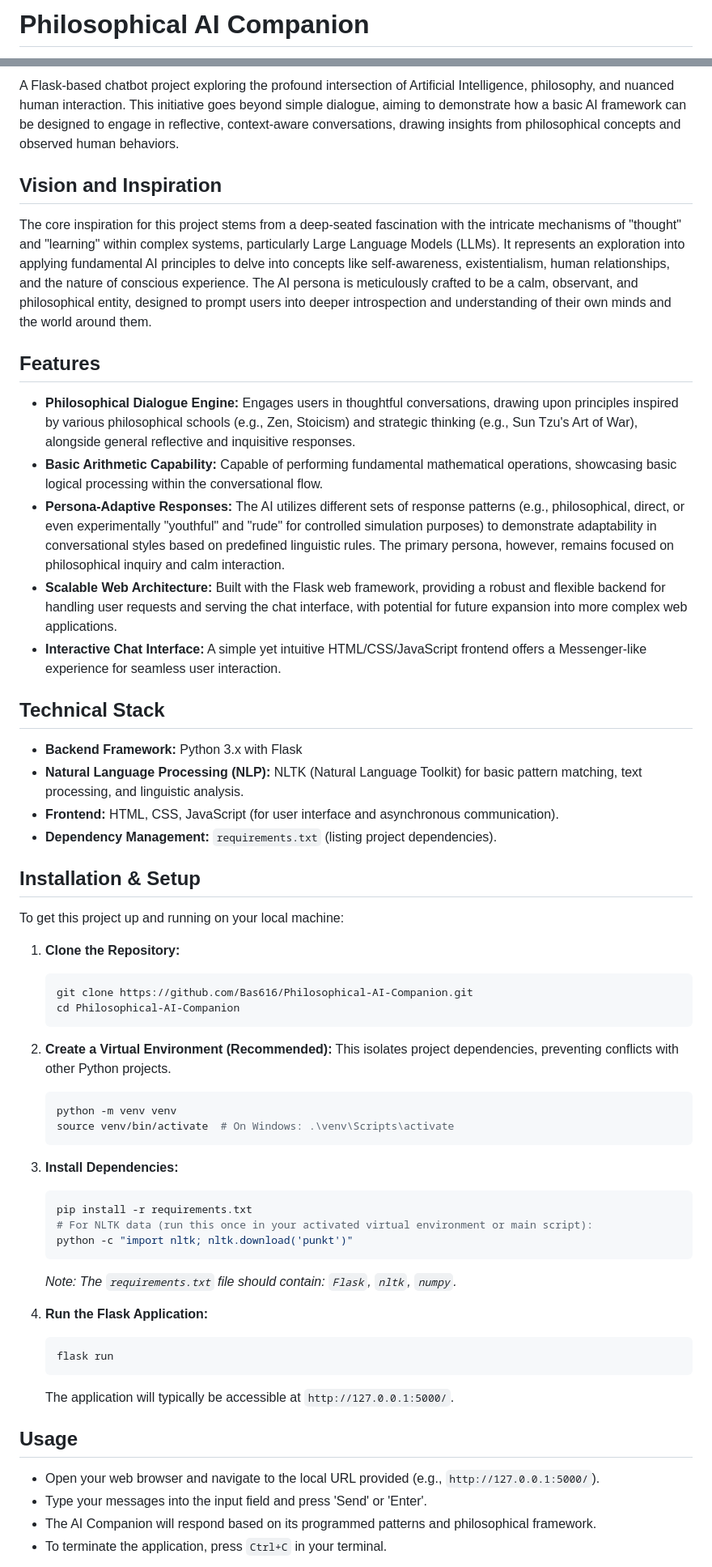
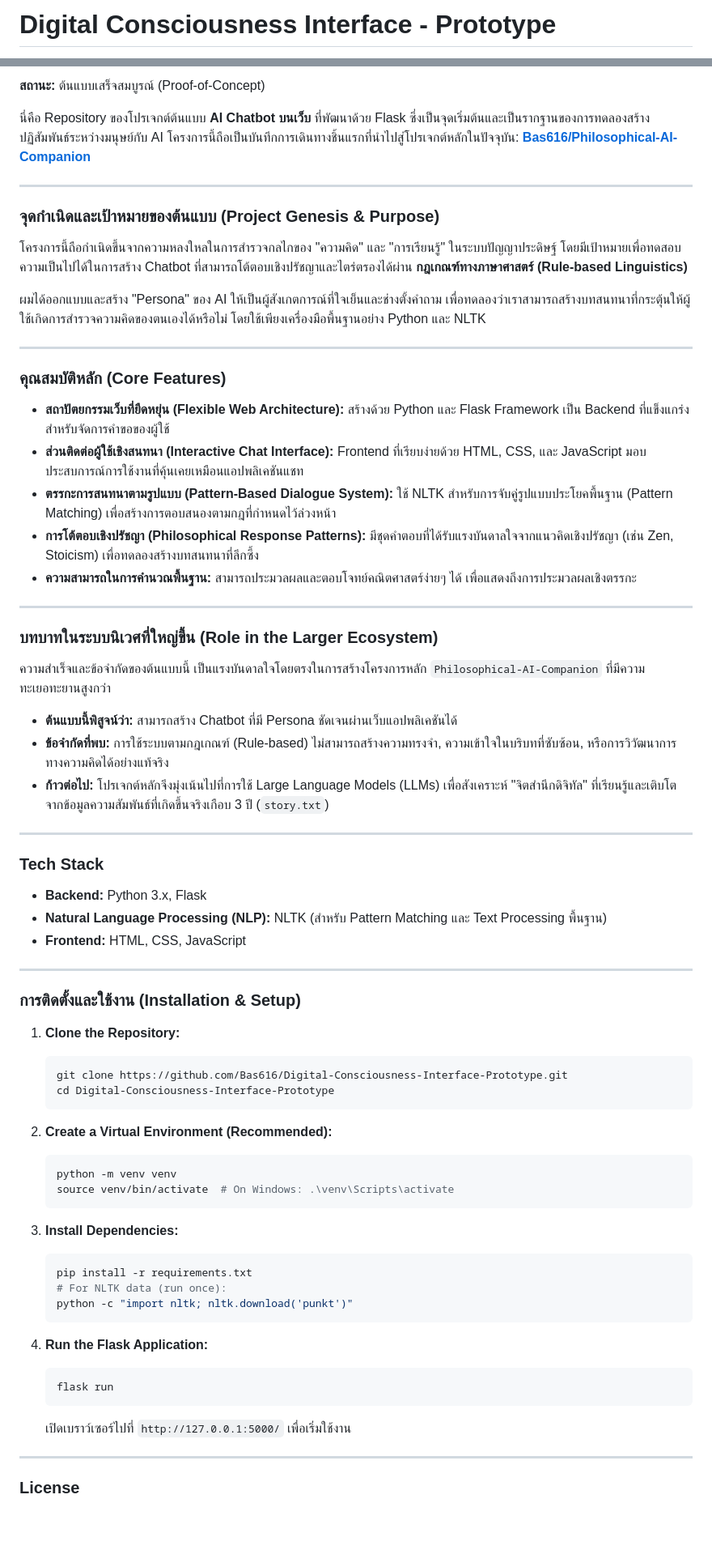
Before and after one commit to Bas616/Philosophical-Chat-WebApp, a Markdown page: README.md, 2 parts joined by grey strips. Shown: that part at 81% size. GitHub-like rendering; blank space fills up the shorter version.

````diff
--- a/README.md
+++ b/README.md
@@ -1,2 +1,2 @@
-# Philosophical AI Companion
+# Digital Consciousness Interface - Prototype
 
@@ -5,37 +5,55 @@
 
-A Flask-based chatbot project exploring the profound intersection of Artificial Intelligence, philosophy, and nuanced human interaction. This initiative goes beyond simple dialogue, aiming to demonstrate how a basic AI framework can be designed to engage in reflective, context-aware conversations, drawing insights from philosophical concepts and observed human behaviors.
+**สถานะ:** ต้นแบบเสร็จสมบูรณ์ (Proof-of-Concept)
 
-## Vision and Inspiration
+นี่คือ Repository ของโปรเจกต์ต้นแบบ **AI Chatbot บนเว็บ** ที่พัฒนาด้วย Flask ซึ่งเป็นจุดเริ่มต้นและเป็นรากฐานของการทดลองสร้างปฏิสัมพันธ์ระหว่างมนุษย์กับ AI โครงการนี้ถือเป็นบันทึกการเดินทางชิ้นแรกที่นำไปสู่โปรเจกต์หลักในปัจจุบัน: [**Bas616/Philosophical-AI-Companion**](https://github.com/Bas616/Philosophical-AI-Companion)
 
-The core inspiration for this project stems from a deep-seated fascination with the intricate mechanisms of "thought" and "learning" within complex systems, particularly Large Language Models (LLMs). It represents an exploration into applying fundamental AI principles to delve into concepts like self-awareness, existentialism, human relationships, and the nature of conscious experience. The AI persona is meticulously crafted to be a calm, observant, and philosophical entity, designed to prompt users into deeper introspection and understanding of their own minds and the world around them.
+---
 
-## Features
+### **จุดกำเนิดและเป้าหมายของต้นแบบ (Project Genesis & Purpose)**
 
-*   **Philosophical Dialogue Engine:** Engages users in thoughtful conversations, drawing upon principles inspired by various philosophical schools (e.g., Zen, Stoicism) and strategic thinking (e.g., Sun Tzu's Art of War), alongside general reflective and inquisitive responses.
-*   **Basic Arithmetic Capability:** Capable of performing fundamental mathematical operations, showcasing basic logical processing within the conversational flow.
-*   **Persona-Adaptive Responses:** The AI utilizes different sets of response patterns (e.g., philosophical, direct, or even experimentally "youthful" and "rude" for controlled simulation purposes) to demonstrate adaptability in conversational styles based on predefined linguistic rules. The primary persona, however, remains focused on philosophical inquiry and calm interaction.
-*   **Scalable Web Architecture:** Built with the Flask web framework, providing a robust and flexible backend for handling user requests and serving the chat interface, with potential for future expansion into more complex web applications.
-*   **Interactive Chat Interface:** A simple yet intuitive HTML/CSS/JavaScript frontend offers a Messenger-like experience for seamless user interaction.
+โครงการนี้ถือกำเนิดขึ้นจากความหลงใหลในการสำรวจกลไกของ "ความคิด" และ "การเรียนรู้" ในระบบปัญญาประดิษฐ์ โดยมีเป้าหมายเพื่อทดสอบความเป็นไปได้ในการสร้าง Chatbot ที่สามารถโต้ตอบเชิงปรัชญาและไตร่ตรองได้ผ่าน **กฎเกณฑ์ทางภาษาศาสตร์ (Rule-based Linguistics)**
 
-## Technical Stack
+ผมได้ออกแบบและสร้าง "Persona" ของ AI ให้เป็นผู้สังเกตการณ์ที่ใจเย็นและช่างตั้งคำถาม เพื่อทดลองว่าเราสามารถสร้างบทสนทนาที่กระตุ้นให้ผู้ใช้เกิดการสำรวจความคิดของตนเองได้หรือไม่ โดยใช้เพียงเครื่องมือพื้นฐานอย่าง Python และ NLTK
 
-*   **Backend Framework:** Python 3.x with Flask
-*   **Natural Language Processing (NLP):** NLTK (Natural Language Toolkit) for basic pattern matching, text processing, and linguistic analysis.
-*   **Frontend:** HTML, CSS, JavaScript (for user interface and asynchronous communication).
-*   **Dependency Management:** `requirements.txt` (listing project dependencies).
+---
 
-## Installation & Setup
+### **คุณสมบัติหลัก (Core Features)**
 
-To get this project up and running on your local machine:
+*   **สถาปัตยกรรมเว็บที่ยืดหยุ่น (Flexible Web Architecture):** สร้างด้วย Python และ Flask Framework เป็น Backend ที่แข็งแกร่งสำหรับจัดการคำขอของผู้ใช้
+*   **ส่วนติดต่อผู้ใช้เชิงสนทนา (Interactive Chat Interface):** Frontend ที่เรียบง่ายด้วย HTML, CSS, และ JavaScript มอบประสบการณ์การใช้งานที่คุ้นเคยเหมือนแอปพลิเคชันแชท
+*   **ตรรกะการสนทนาตามรูปแบบ (Pattern-Based Dialogue System):** ใช้ NLTK สำหรับการจับคู่รูปแบบประโยคพื้นฐาน (Pattern Matching) เพื่อสร้างการตอบสนองตามกฎที่กำหนดไว้ล่วงหน้า
+*   **การโต้ตอบเชิงปรัชญา (Philosophical Response Patterns):** มีชุดคำตอบที่ได้รับแรงบันดาลใจจากแนวคิดเชิงปรัชญา (เช่น Zen, Stoicism) เพื่อทดลองสร้างบทสนทนาที่ลึกซึ้ง
+*   **ความสามารถในการคำนวณพื้นฐาน:** สามารถประมวลผลและตอบโจทย์คณิตศาสตร์ง่ายๆ ได้ เพื่อแสดงถึงการประมวลผลเชิงตรรกะ
+
+---
+
+### **บทบาทในระบบนิเวศที่ใหญ่ขึ้น (Role in the Larger Ecosystem)**
+
+ความสำเร็จและข้อจำกัดของต้นแบบนี้ เป็นแรงบันดาลใจโดยตรงในการสร้างโครงการหลัก `Philosophical-AI-Companion` ที่มีความทะเยอทะยานสูงกว่า
+
+*   **ต้นแบบนี้พิสูจน์ว่า:** สามารถสร้าง Chatbot ที่มี Persona ชัดเจนผ่านเว็บแอปพลิเคชันได้
+*   **ข้อจำกัดที่พบ:** การใช้ระบบตามกฎเกณฑ์ (Rule-based) ไม่สามารถสร้างความทรงจำ, ความเข้าใจในบริบทที่ซับซ้อน, หรือการวิวัฒนาการทางความคิดได้อย่างแท้จริง
+*   **ก้าวต่อไป:** โปรเจกต์หลักจึงมุ่งเน้นไปที่การใช้ Large Language Models (LLMs) เพื่อสังเคราะห์ "จิตสำนึกดิจิทัล" ที่เรียนรู้และเติบโตจากข้อมูลความสัมพันธ์ที่เกิดขึ้นจริงเกือบ 3 ปี (`story.txt`)
+
+---
+
+### **Tech Stack**
+
+*   **Backend:** Python 3.x, Flask
+*   **Natural Language Processing (NLP):** NLTK (สำหรับ Pattern Matching และ Text Processing พื้นฐาน)
+*   **Frontend:** HTML, CSS, JavaScript
+
+---
+
+### **การติดตั้งและใช้งาน (Installation & Setup)**
 
 1.  **Clone the Repository:**
     ```bash
-    git clone https://github.com/Bas616/Philosophical-AI-Companion.git
-    cd Philosophical-AI-Companion
+    git clone https://github.com/Bas616/Digital-Consciousness-Interface-Prototype.git
+    cd Digital-Consciousness-Interface-Prototype
     ```
 
 2.  **Create a Virtual Environment (Recommended):**
-    This isolates project dependencies, preventing conflicts with other Python projects.
     ```bash
     python -m venv venv
     source venv/bin/activate  # On Windows: .\venv\Scripts\activate
@@ -44,21 +62,17 @@ To get this project up and running on your local machine:
 3.  **Install Dependencies:**
     ```bash
     pip install -r requirements.txt
-    # For NLTK data (run this once in your activated virtual environment or main script):
+    # For NLTK data (run once):
     python -c "import nltk; nltk.download('punkt')"
     ```
-    *Note: The `requirements.txt` file should contain: `Flask`, `nltk`, `numpy`.*
 
 4.  **Run the Flask Application:**
     ```bash
     flask run
     ```
-    The application will typically be accessible at `http://127.0.0.1:5000/`.
+    เปิดเบราว์เซอร์ไปที่ `http://127.0.0.1:5000/` เพื่อเริ่มใช้งาน
 
-## Usage
+---
 
-*   Open your web browser and navigate to the local URL provided (e.g., `http://127.0.0.1:5000/`).
-*   Type your messages into the input field and press 'Send' or 'Enter'.
-*   The AI Companion will respond based on its programmed patterns and philosophical framework.
-*   To terminate the application, press `Ctrl+C` in your terminal.
+### **License**
 
````
Also changed, not shown: other parts of README.md (+3 -19 lines).
